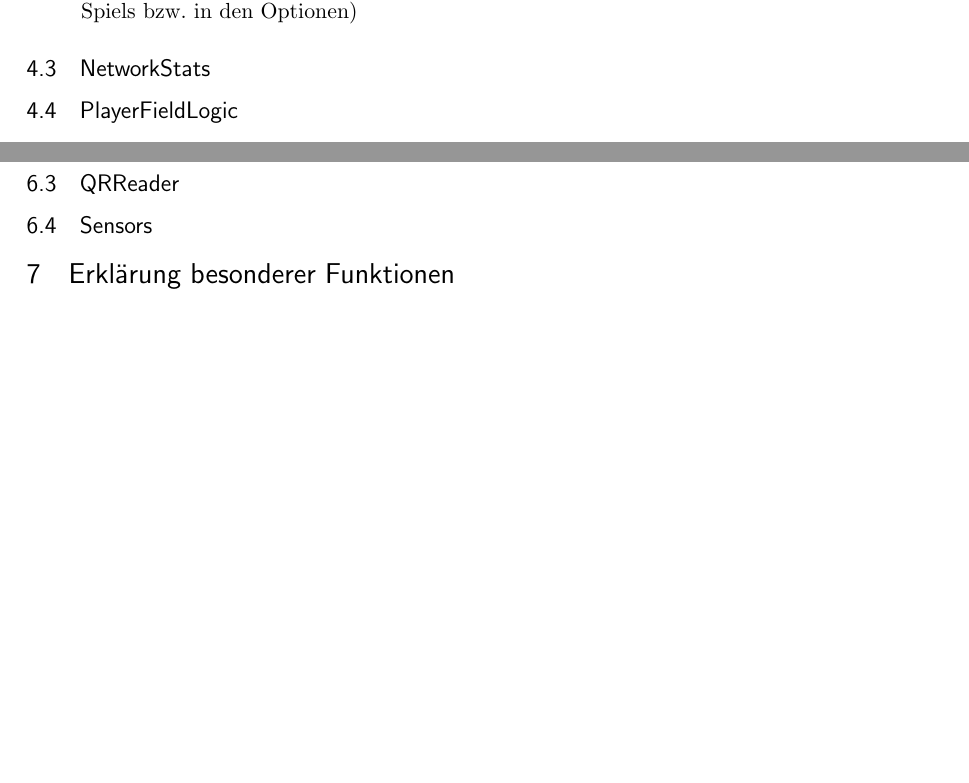
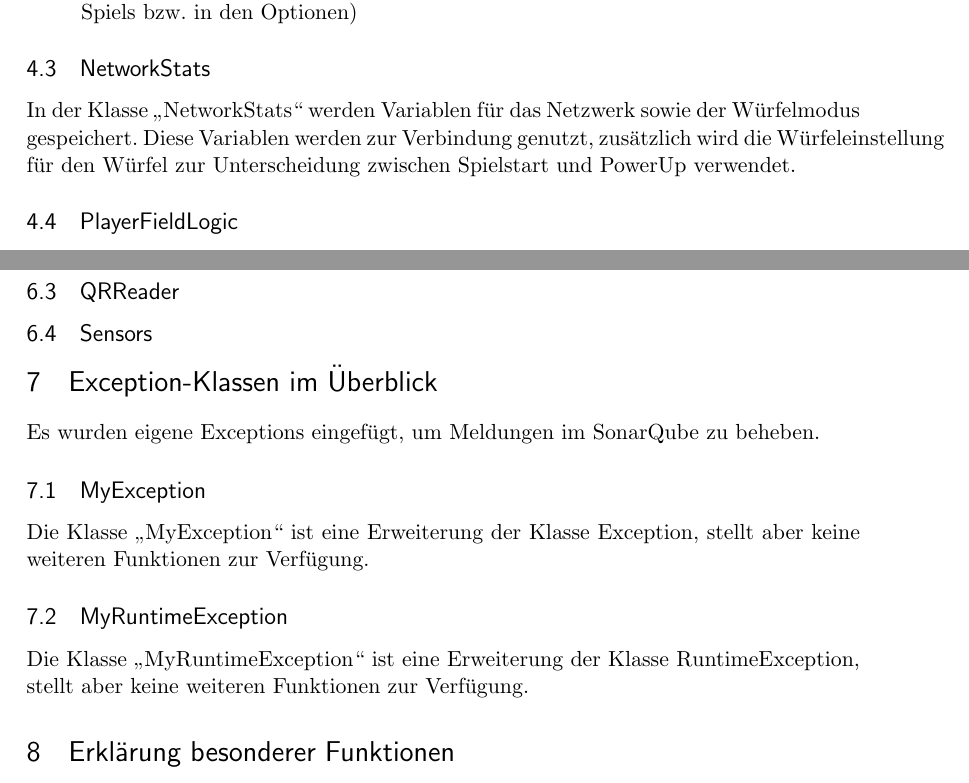
Before and after one commit to MyGodItsFull0fStars/sternenkrieg, a LaTeX document (doc/doc.tex): two parts of pages 8 and 11 of 11, joined at a grey line, cut so that both start at the same text, the shorter picture padded with empty space. Compiled offline with pdfLaTeX.

Commit message:
more doc

```diff
--- a/doc/doc.tex
+++ b/doc/doc.tex
@@ -225,6 +226,7 @@ Die Klasse bietet unter anderem folgende Methoden:
 \end{itemize}
 
 \subsection{NetworkStats}
+In der Klasse \enquote{NetworkStats} werden Variablen für das Netzwerk sowie der Würfelmodus gespeichert. Diese Variablen werden zur Verbindung genutzt, zusätzlich wird die Würfeleinstellung für den Würfel zur Unterscheidung zwischen Spielstart und PowerUp verwendet.
 
 \subsection{PlayerFieldLogic}
 In der Klasse \enquote{PlayerFieldLogic} wird die Logik des Spielfelds verwaltet. Die Spielfelddaten werden in einem String-Array playerField gespeichert.
@@ -299,6 +301,15 @@ Die Klasse \enquote{ErrorMessages} verwaltet zentrale Fehlermeldungen. In dieser
 
 \subsection{Sensors}
 
+\section{Exception-Klassen im Überblick}
+Es wurden eigene Exceptions eingefügt, um Meldungen  im SonarQube zu beheben.
+
+\subsection{MyException}
+Die Klasse \enquote{MyException} ist eine Erweiterung der Klasse Exception, stellt aber keine weiteren Funktionen zur Verfügung.
+
+\subsection{MyRuntimeException}
+Die Klasse \enquote{MyRuntimeException} ist eine Erweiterung der Klasse RuntimeException, stellt aber keine weiteren Funktionen zur Verfügung.
+
 \section{Erklärung besonderer Funktionen}
 
 \subsection{Shared Preferences}
```
Also changed, not shown: doc/doc.tex (1 more changed lines).
